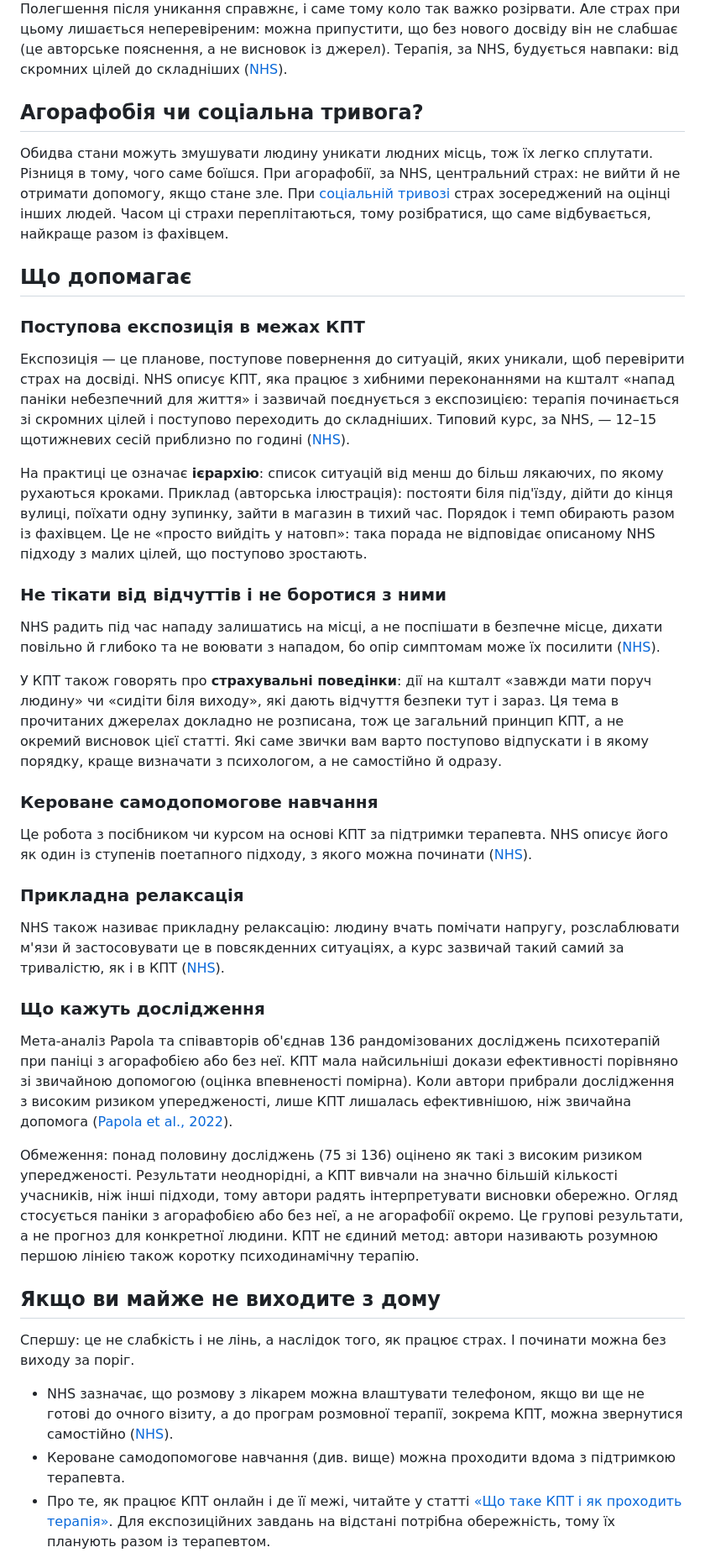
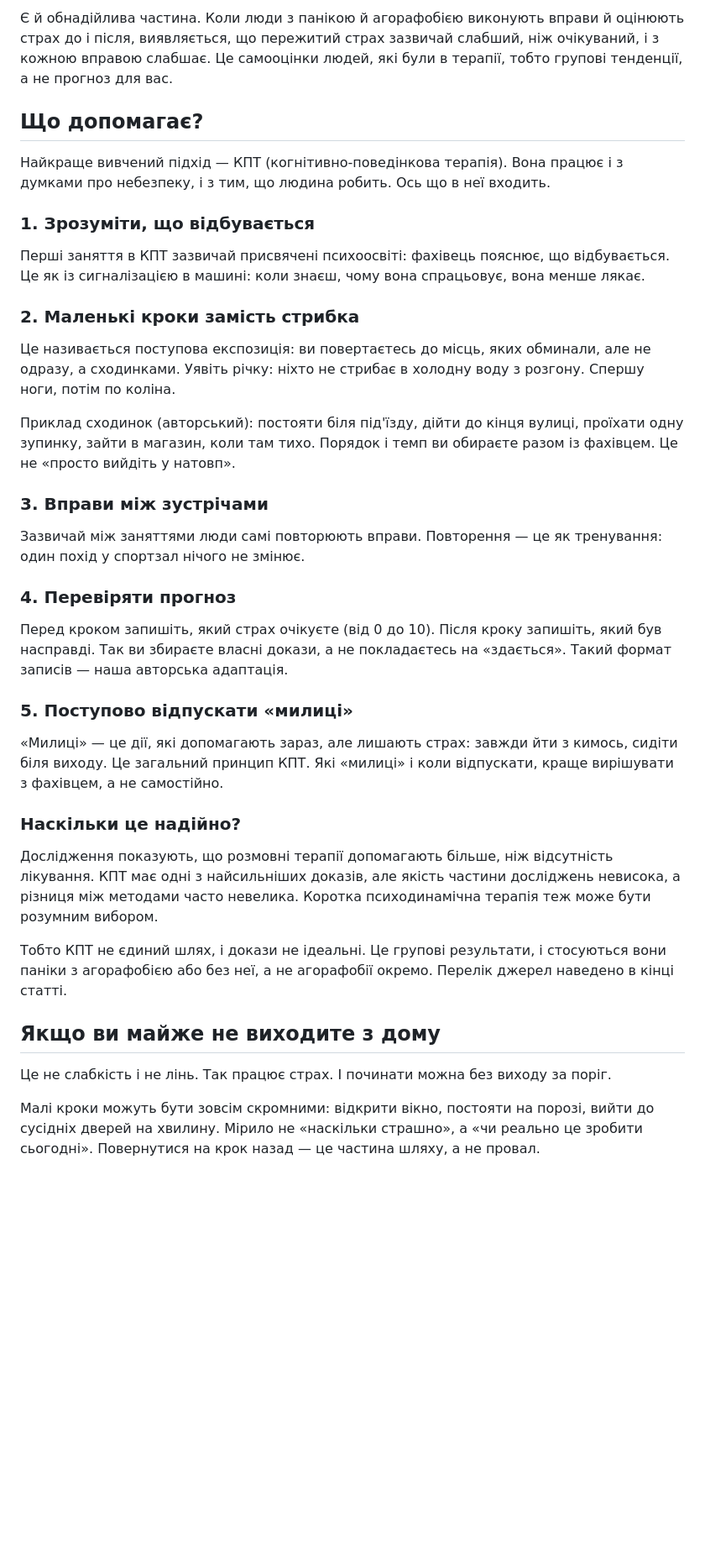
Before and after one commit to hypnoser/krzhv, a Markdown page: src/statti/ahorafobiia.md, the part around one of its changes. Shown at 84% size. Rendered like a GitHub page; blank space fills up the shorter version.

```diff
--- a/src/statti/ahorafobiia.md
+++ b/src/statti/ahorafobiia.md
@@ -69,43 +72,41 @@ NHS наголошує, що уникання є центральним у ць
 
-Полегшення після уникання справжнє, і саме тому коло так важко розірвати. Але страх при цьому лишається неперевіреним: можна припустити, що без нового досвіду він не слабшає (це авторське пояснення, а не висновок із джерел). Терапія, за NHS, будується навпаки: від скромних цілей до складніших ([NHS](https://www.nhs.uk/mental-health/conditions/agoraphobia/treatment/)).
+Є й обнадійлива частина. Коли люди з панікою й агорафобією виконують вправи й оцінюють страх до і після, виявляється, що пережитий страх зазвичай слабший, ніж очікуваний, і з кожною вправою слабшає. Це самооцінки людей, які були в терапії, тобто групові тенденції, а не прогноз для вас.
 
-## Агорафобія чи соціальна тривога?
+## Що допомагає?
 
-Обидва стани можуть змушувати людину уникати людних місць, тож їх легко сплутати. Різниця в тому, чого саме боїшся. При агорафобії, за NHS, центральний страх: не вийти й не отримати допомогу, якщо стане зле. При [соціальній тривозі](/statti/sotsialna-tryvoha/) страх зосереджений на оцінці інших людей. Часом ці страхи переплітаються, тому розібратися, що саме відбувається, найкраще разом із фахівцем.
+Найкраще вивчений підхід — КПТ (когнітивно-поведінкова терапія). Вона працює і з думками про небезпеку, і з тим, що людина робить. Ось що в неї входить.
 
-## Що допомагає
+### 1. Зрозуміти, що відбувається
 
-### Поступова експозиція в межах КПТ
+Перші заняття в КПТ зазвичай присвячені психоосвіті: фахівець пояснює, що відбувається. Це як із сигналізацією в машині: коли знаєш, чому вона спрацьовує, вона менше лякає.
 
-Експозиція — це планове, поступове повернення до ситуацій, яких уникали, щоб перевірити страх на досвіді. NHS описує КПТ, яка працює з хибними переконаннями на кшталт «напад паніки небезпечний для життя» і зазвичай поєднується з експозицією: терапія починається зі скромних цілей і поступово переходить до складніших. Типовий курс, за NHS, — 12–15 щотижневих сесій приблизно по годині ([NHS](https://www.nhs.uk/mental-health/conditions/agoraphobia/treatment/)).
+### 2. Маленькі кроки замість стрибка
 
-На практиці це означає **ієрархію**: список ситуацій від менш до більш лякаючих, по якому рухаються кроками. Приклад (авторська ілюстрація): постояти біля під'їзду, дійти до кінця вулиці, поїхати одну зупинку, зайти в магазин в тихий час. Порядок і темп обирають разом із фахівцем. Це не «просто вийдіть у натовп»: така порада не відповідає описаному NHS підходу з малих цілей, що поступово зростають.
+Це називається поступова експозиція: ви повертаєтесь до місць, яких обминали, але не одразу, а сходинками. Уявіть річку: ніхто не стрибає в холодну воду з розгону. Спершу ноги, потім по коліна.
 
-### Не тікати від відчуттів і не боротися з ними
+Приклад сходинок (авторський): постояти біля під'їзду, дійти до кінця вулиці, проїхати одну зупинку, зайти в магазин, коли там тихо. Порядок і темп ви обираєте разом із фахівцем. Це не «просто вийдіть у натовп».
 
-NHS радить під час нападу залишатись на місці, а не поспішати в безпечне місце, дихати повільно й глибоко та не воювати з нападом, бо опір симптомам може їх посилити ([NHS](https://www.nhs.uk/mental-health/conditions/agoraphobia/treatment/)).
+### 3. Вправи між зустрічами
 
-У КПТ також говорять про **страхувальні поведінки**: дії на кшталт «завжди мати поруч людину» чи «сидіти біля виходу», які дають відчуття безпеки тут і зараз. Ця тема в прочитаних джерелах докладно не розписана, тож це загальний принцип КПТ, а не окремий висновок цієї статті. Які саме звички вам варто поступово відпускати і в якому порядку, краще визначати з психологом, а не самостійно й одразу.
+Зазвичай між заняттями люди самі повторюють вправи. Повторення — це як тренування: один похід у спортзал нічого не змінює.
 
-### Кероване самодопомогове навчання
+### 4. Перевіряти прогноз
 
-Це робота з посібником чи курсом на основі КПТ за підтримки терапевта. NHS описує його як один із ступенів поетапного підходу, з якого можна починати ([NHS](https://www.nhs.uk/mental-health/conditions/agoraphobia/treatment/)).
+Перед кроком запишіть, який страх очікуєте (від 0 до 10). Після кроку запишіть, який був насправді. Так ви збираєте власні докази, а не покладаєтесь на «здається». Такий формат записів — наша авторська адаптація.
 
-### Прикладна релаксація
+### 5. Поступово відпускати «милиці»
 
-NHS також називає прикладну релаксацію: людину вчать помічати напругу, розслаблювати м'язи й застосовувати це в повсякденних ситуаціях, а курс зазвичай такий самий за тривалістю, як і в КПТ ([NHS](https://www.nhs.uk/mental-health/conditions/agoraphobia/treatment/)).
+«Милиці» — це дії, які допомагають зараз, але лишають страх: завжди йти з кимось, сидіти біля виходу. Це загальний принцип КПТ. Які «милиці» і коли відпускати, краще вирішувати з фахівцем, а не самостійно.
 
-### Що кажуть дослідження
+### Наскільки це надійно?
 
-Мета-аналіз Papola та співавторів об'єднав 136 рандомізованих досліджень психотерапій при паніці з агорафобією або без неї. КПТ мала найсильніші докази ефективності порівняно зі звичайною допомогою (оцінка впевненості помірна). Коли автори прибрали дослідження з високим ризиком упередженості, лише КПТ лишалась ефективнішою, ніж звичайна допомога ([Papola et al., 2022](https://doi.org/10.1192/bjp.2021.148)).
+Дослідження показують, що розмовні терапії допомагають більше, ніж відсутність лікування. КПТ має одні з найсильніших доказів, але якість частини досліджень невисока, а різниця між методами часто невелика. Коротка психодинамічна терапія теж може бути розумним вибором.
 
-Обмеження: понад половину досліджень (75 зі 136) оцінено як такі з високим ризиком упередженості. Результати неоднорідні, а КПТ вивчали на значно більшій кількості учасників, ніж інші підходи, тому автори радять інтерпретувати висновки обережно. Огляд стосується паніки з агорафобією або без неї, а не агорафобії окремо. Це групові результати, а не прогноз для конкретної людини. КПТ не єдиний метод: автори називають розумною першою лінією також коротку психодинамічну терапію.
+Тобто КПТ не єдиний шлях, і докази не ідеальні. Це групові результати, і стосуються вони паніки з агорафобією або без неї, а не агорафобії окремо. Перелік джерел наведено в кінці статті.
 
 ## Якщо ви майже не виходите з дому
 
-Спершу: це не слабкість і не лінь, а наслідок того, як працює страх. І починати можна без виходу за поріг.
+Це не слабкість і не лінь. Так працює страх. І починати можна без виходу за поріг.
 
-- NHS зазначає, що розмову з лікарем можна влаштувати телефоном, якщо ви ще не готові до очного візиту, а до програм розмовної терапії, зокрема КПТ, можна звернутися самостійно ([NHS](https://www.nhs.uk/mental-health/conditions/agoraphobia/overview/)).
-- Кероване самодопомогове навчання (див. вище) можна проходити вдома з підтримкою терапевта.
-- Про те, як працює КПТ онлайн і де її межі, читайте у статті [«Що таке КПТ і як проходить терапія»](/statti/shcho-take-kpt/). Для експозиційних завдань на відстані потрібна обережність, тому їх планують разом із терапевтом.
+Малі кроки можуть бути зовсім скромними: відкрити вікно, постояти на порозі, вийти до сусідніх дверей на хвилину. Мірило не «наскільки страшно», а «чи реально це зробити сьогодні». Повернутися на крок назад — це частина шляху, а не провал.
 
```
Also changed, not shown: other parts of src/statti/ahorafobiia.md (+41 -38 lines).
